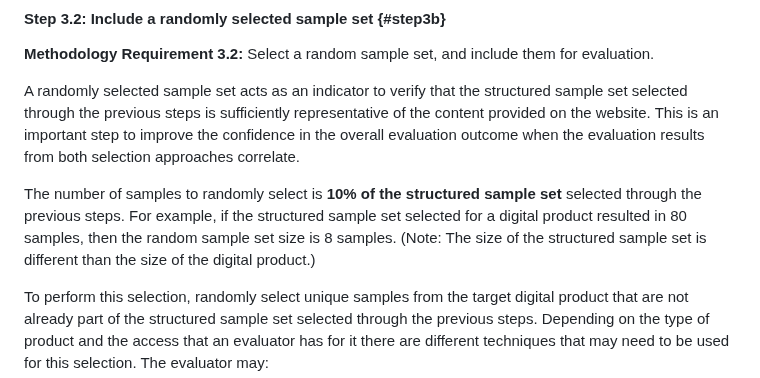
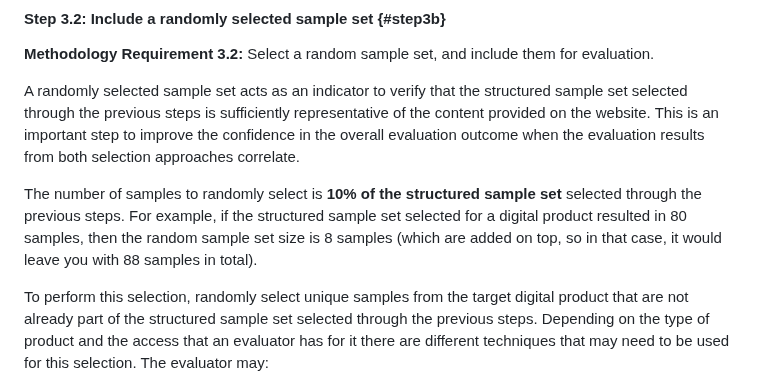
Before and after one commit to w3c/wai-wcag-em, a Markdown page: procedure.md, the part around the change. Rendered like a GitHub page.

Commit message:
make more explicit that samples are added on top (#206)
Signed-off-by: Hidde de Vries <hidde@hiddedevries.nl>

```diff
--- a/procedure.md
+++ b/procedure.md
@@ -230,7 +230,7 @@ Select a sample set that includes:
 
 A randomly selected sample set acts as an indicator to verify that the structured sample set selected through the previous steps is sufficiently representative of the content provided on the website. This is an important step to improve the confidence in the overall evaluation outcome  when the evaluation results from both selection approaches correlate.
 
-The number of samples to randomly select is **10% of the structured sample set** selected through the previous steps. For example, if the structured sample set selected for a digital product resulted in 80 samples, then the random sample set size is 8 samples. (Note: The size of the structured sample set is different than the size of the digital product.)
+The number of samples to randomly select is **10% of the structured sample set** selected through the previous steps. For example, if the structured sample set selected for a digital product resulted in 80 samples, then the random sample set size is 8 samples (which are added on top, so in that case, it would leave you with 88 samples in total).
 
 To perform this selection, randomly select unique samples from the target digital product that are not already part of the structured sample set selected through the previous steps. Depending on the type of product and the access that an evaluator has for it there are different techniques that may need to be used for this selection. The evaluator may:
 
```
